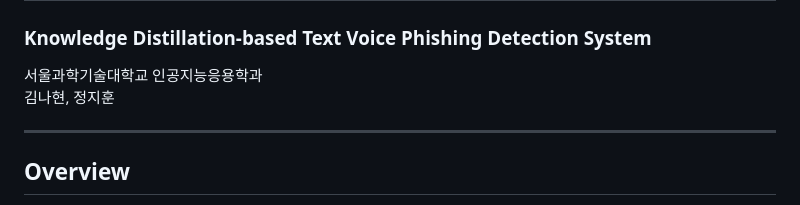
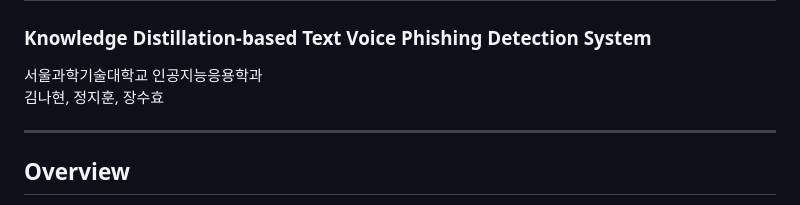
Before and after one commit to skguskim/VoicePhishingDetection, a Markdown page: README.md, the part around the change. GitHub-like rendering.

```diff
--- a/README.md
+++ b/README.md
@@ -2,7 +2,7 @@
 ### Knowledge Distillation-based Text Voice Phishing Detection System
 
 서울과학기술대학교 인공지능응용학과
-김나현, 정지훈
+김나현, 정지훈, 장수효
 
 ---
 
```
